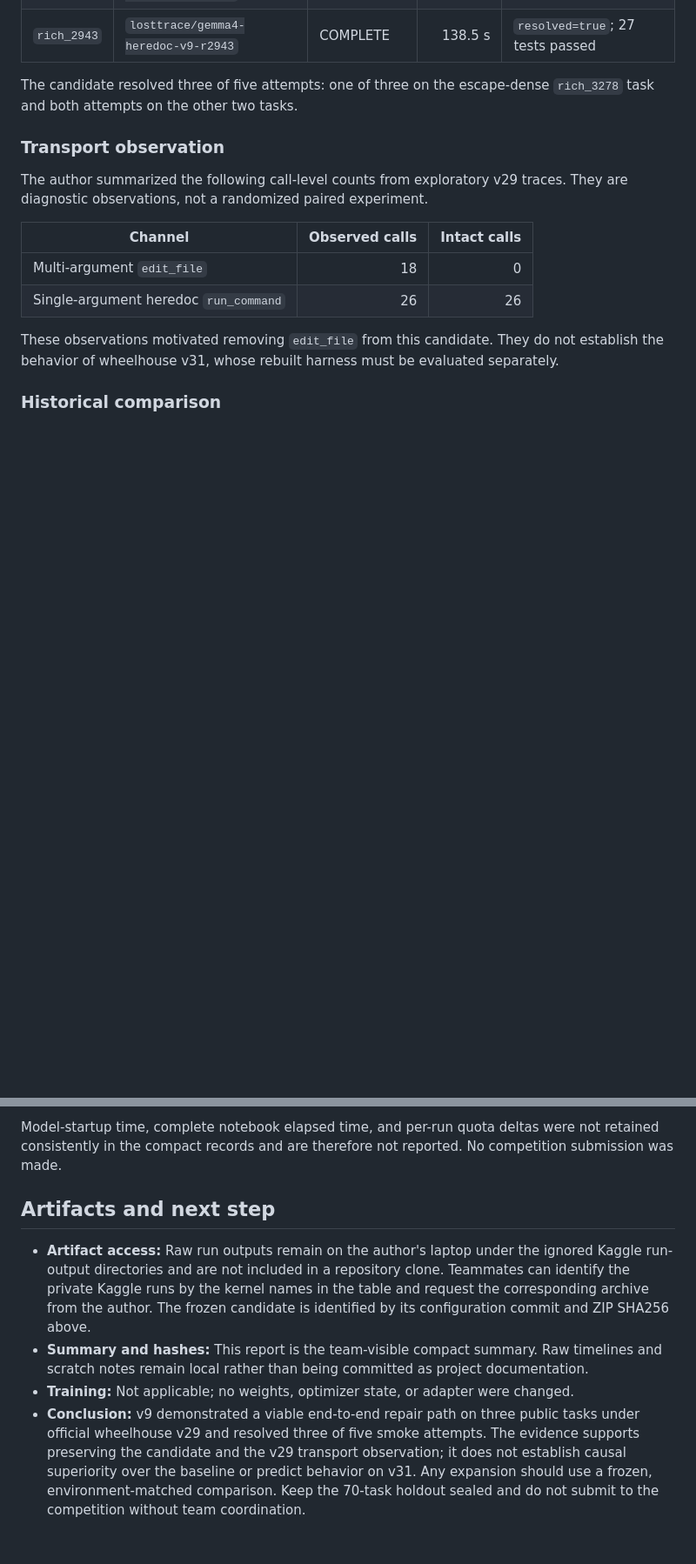
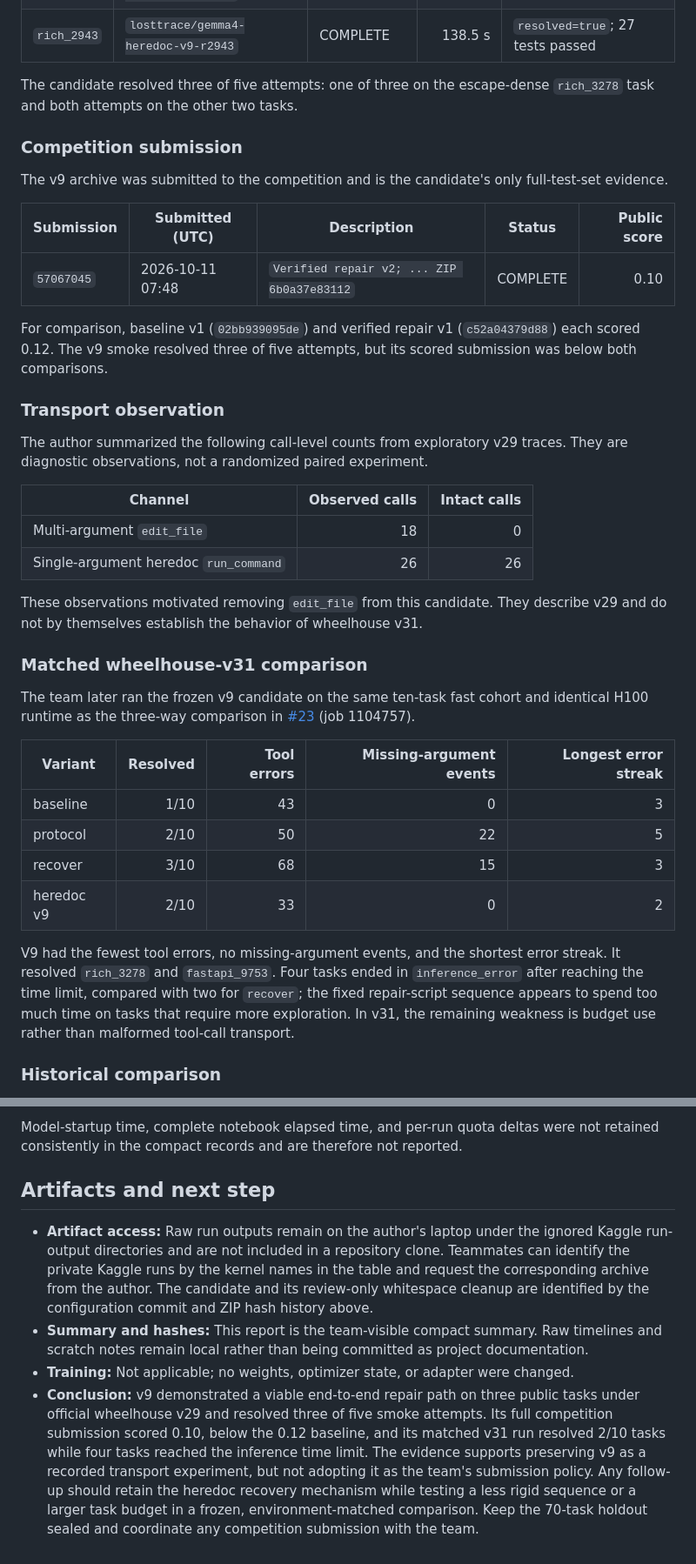
Before and after one commit to jwj1342/gemma-agent-lab, a Markdown page: docs/experiments/2026-10-13-heredoc-prompt-v9.md, 2 parts joined by grey strips. Shown at 87% size. GitHub-like rendering; blank space fills up the shorter version.

Commit message:
Correct heredoc v9 submission evidence
Record the scored v9 competition submission and its comparison with baseline, distinguish the submitted and reproducible archive hashes, add the matched wheelhouse-v31 results, and update the conclusion.

Remove the trailing space from the v9 system prompt and record the resulting reproducible archive hash.

```diff
--- a/docs/experiments/2026-10-13-heredoc-prompt-v9.md
+++ b/docs/experiments/2026-10-13-heredoc-prompt-v9.md
@@ -80,6 +89,19 @@ runs. The same frozen v9 configuration was used for all five attempts.
 The candidate resolved three of five attempts: one of three on the
 escape-dense `rich_3278` task and both attempts on the other two tasks.
 
+### Competition submission
+
+The v9 archive was submitted to the competition and is the candidate's only
+full-test-set evidence.
+
+| Submission | Submitted (UTC) | Description | Status | Public score |
+| --- | --- | --- | --- | ---: |
+| `57067045` | 2026-10-11 07:48 | `Verified repair v2; ... ZIP 6b0a37e83112` | COMPLETE | 0.10 |
+
+For comparison, baseline v1 (`02bb939095de`) and verified repair v1
+(`c52a04379d88`) each scored 0.12. The v9 smoke resolved three of five
+attempts, but its scored submission was below both comparisons.
+
 ### Transport observation
 
 The author summarized the following call-level counts from exploratory v29
@@ -90,9 +112,29 @@ traces. They are diagnostic observations, not a randomized paired experiment.
 | Multi-argument `edit_file` | 18 | 0 |
 | Single-argument heredoc `run_command` | 26 | 26 |
 
-These observations motivated removing `edit_file` from this candidate. They do
-not establish the behavior of wheelhouse v31, whose rebuilt harness must be
-evaluated separately.
+These observations motivated removing `edit_file` from this candidate. They
+describe v29 and do not by themselves establish the behavior of wheelhouse
+v31.
+
+### Matched wheelhouse-v31 comparison
+
+The team later ran the frozen v9 candidate on the same ten-task fast cohort and
+identical H100 runtime as the three-way comparison in
+[#23](https://github.com/jwj1342/gemma-agent-lab/pull/23) (job 1104757).
+
+| Variant | Resolved | Tool errors | Missing-argument events | Longest error streak |
+| --- | ---: | ---: | ---: | ---: |
+| baseline | 1/10 | 43 | 0 | 3 |
+| protocol | 2/10 | 50 | 22 | 5 |
+| recover | 3/10 | 68 | 15 | 3 |
+| heredoc v9 | 2/10 | 33 | 0 | 2 |
+
+V9 had the fewest tool errors, no missing-argument events, and the shortest
+error streak. It resolved `rich_3278` and `fastapi_9753`. Four tasks ended in
+`inference_error` after reaching the time limit, compared with two for
+`recover`; the fixed repair-script sequence appears to spend too much time on
+tasks that require more exploration. In v31, the remaining weakness is budget
+use rather than malformed tool-call transport.
 
 ### Historical comparison
 
@@ -124,15 +166,16 @@ effect.
 
 Model-startup time, complete notebook elapsed time, and per-run quota deltas
 were not retained consistently in the compact records and are therefore not
-reported. No competition submission was made.
+reported.
 
 ## Artifacts and next step
 
 - **Artifact access:** Raw run outputs remain on the author's laptop under the
   ignored Kaggle run-output directories and are not included in a repository
   clone. Teammates can identify the private Kaggle runs by the kernel names in
-  the table and request the corresponding archive from the author. The frozen
-  candidate is identified by its configuration commit and ZIP SHA256 above.
+  the table and request the corresponding archive from the author. The
+  candidate and its review-only whitespace cleanup are identified by the
+  configuration commit and ZIP hash history above.
 - **Summary and hashes:** This report is the team-visible compact summary. Raw
   timelines and scratch notes remain local rather than being committed as
   project documentation.
@@ -140,8 +183,11 @@ reported. No competition submission was made.
   changed.
 - **Conclusion:** v9 demonstrated a viable end-to-end repair path on three
   public tasks under official wheelhouse v29 and resolved three of five smoke
-  attempts. The evidence supports preserving the candidate and the v29
-  transport observation; it does not establish causal superiority over the
-  baseline or predict behavior on v31. Any expansion should use a frozen,
-  environment-matched comparison. Keep the 70-task holdout sealed and do not
-  submit to the competition without team coordination.
+  attempts. Its full competition submission scored 0.10, below the 0.12
+  baseline, and its matched v31 run resolved 2/10 tasks while four tasks reached
+  the inference time limit. The evidence supports preserving v9 as a recorded
+  transport experiment, but not adopting it as the team's submission policy.
+  Any follow-up should retain the heredoc recovery mechanism while testing a
+  less rigid sequence or a larger task budget in a frozen, environment-matched
+  comparison. Keep the 70-task holdout sealed and coordinate any competition
+  submission with the team.
```
Also changed, not shown: other parts of docs/experiments/2026-10-13-heredoc-prompt-v9.md (+11 -2 lines), 1 other file.
